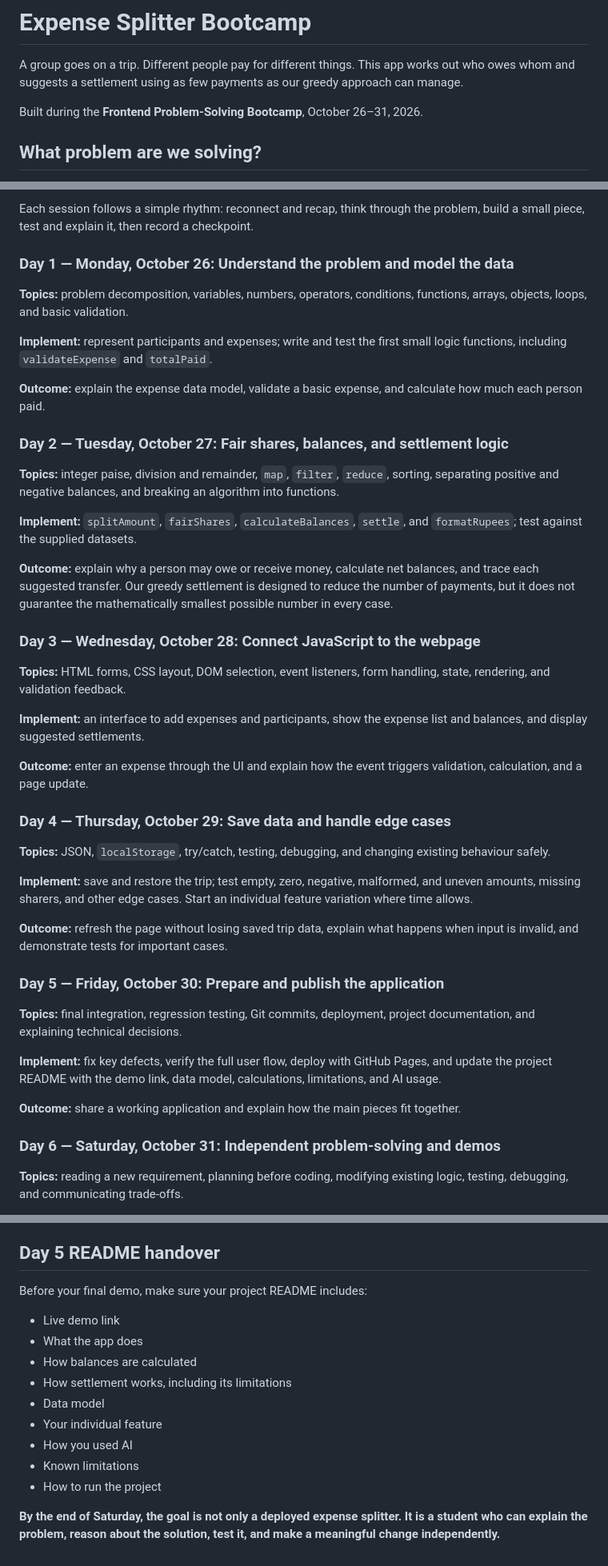
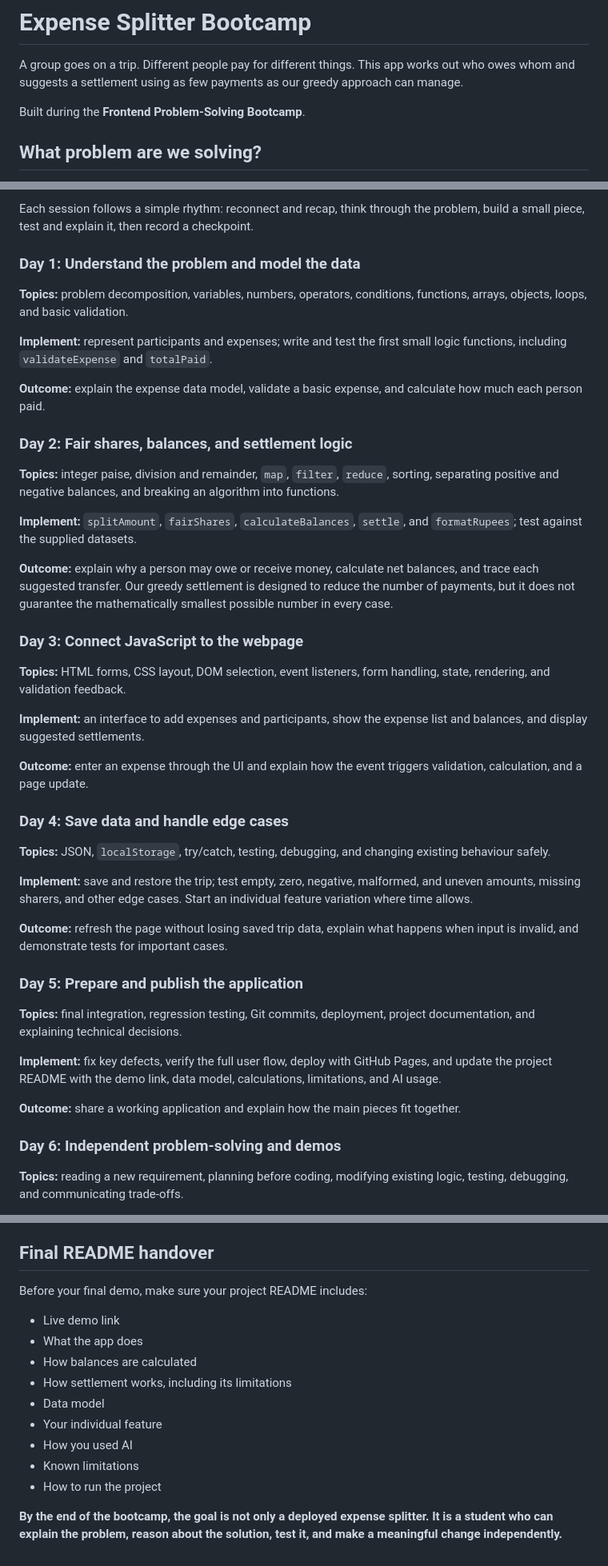
Before and after one commit to frontend-bootcamp-oct-2026/expense-splitter-starter, a Markdown page: README.md, 3 parts joined by grey strips. Shown at 80% size. Rendered like a GitHub page.

Commit message:
docs: use day-number headings without calendar dates

```diff
--- a/README.md
+++ b/README.md
@@ -2,7 +2,7 @@
 
 A group goes on a trip. Different people pay for different things. This app works out who owes whom and suggests a settlement using as few payments as our greedy approach can manage.
 
-Built during the **Frontend Problem-Solving Bootcamp**, October 26–31, 2026.
+Built during the **Frontend Problem-Solving Bootcamp**.
 
 ## What problem are we solving?
 
@@ -55,7 +55,7 @@ We meet **three times per day online**, for one-hour Google Meet sessions in the
 
 Each session follows a simple rhythm: reconnect and recap, think through the problem, build a small piece, test and explain it, then record a checkpoint.
 
-### Day 1 — Monday, October 26: Understand the problem and model the data
+### Day 1: Understand the problem and model the data
 
 **Topics:** problem decomposition, variables, numbers, operators, conditions, functions, arrays, objects, loops, and basic validation.
 
@@ -63,7 +63,7 @@ Each session follows a simple rhythm: reconnect and recap, think through the pro
 
 **Outcome:** explain the expense data model, validate a basic expense, and calculate how much each person paid.
 
-### Day 2 — Tuesday, October 27: Fair shares, balances, and settlement logic
+### Day 2: Fair shares, balances, and settlement logic
 
 **Topics:** integer paise, division and remainder, `map`, `filter`, `reduce`, sorting, separating positive and negative balances, and breaking an algorithm into functions.
 
@@ -71,7 +71,7 @@ Each session follows a simple rhythm: reconnect and recap, think through the pro
 
 **Outcome:** explain why a person may owe or receive money, calculate net balances, and trace each suggested transfer. Our greedy settlement is designed to reduce the number of payments, but it does not guarantee the mathematically smallest possible number in every case.
 
-### Day 3 — Wednesday, October 28: Connect JavaScript to the webpage
+### Day 3: Connect JavaScript to the webpage
 
 **Topics:** HTML forms, CSS layout, DOM selection, event listeners, form handling, state, rendering, and validation feedback.
 
@@ -79,7 +79,7 @@ Each session follows a simple rhythm: reconnect and recap, think through the pro
 
 **Outcome:** enter an expense through the UI and explain how the event triggers validation, calculation, and a page update.
 
-### Day 4 — Thursday, October 29: Save data and handle edge cases
+### Day 4: Save data and handle edge cases
 
 **Topics:** JSON, `localStorage`, try/catch, testing, debugging, and changing existing behaviour safely.
 
@@ -87,7 +87,7 @@ Each session follows a simple rhythm: reconnect and recap, think through the pro
 
 **Outcome:** refresh the page without losing saved trip data, explain what happens when input is invalid, and demonstrate tests for important cases.
 
-### Day 5 — Friday, October 30: Prepare and publish the application
+### Day 5: Prepare and publish the application
 
 **Topics:** final integration, regression testing, Git commits, deployment, project documentation, and explaining technical decisions.
 
@@ -95,7 +95,7 @@ Each session follows a simple rhythm: reconnect and recap, think through the pro
 
 **Outcome:** share a working application and explain how the main pieces fit together.
 
-### Day 6 — Saturday, October 31: Independent problem-solving and demos
+### Day 6: Independent problem-solving and demos
 
 **Topics:** reading a new requirement, planning before coding, modifying existing logic, testing, debugging, and communicating trade-offs.
 
@@ -186,7 +186,7 @@ Google Sheets sync is a stretch goal, not a requirement for the core application
 5. **Commit working milestones:** use messages that describe what works, for example `totalPaid passes Dataset 2`.
 6. **Explain your work:** if you use code, you should be able to tell us what it does and why.
 
-## Day 5 README handover
+## Final README handover
 
 Before your final demo, make sure your project README includes:
 
@@ -200,4 +200,4 @@ Before your final demo, make sure your project README includes:
 - Known limitations
 - How to run the project
 
-**By the end of Saturday, the goal is not only a deployed expense splitter. It is a student who can explain the problem, reason about the solution, test it, and make a meaningful change independently.**
+**By the end of the bootcamp, the goal is not only a deployed expense splitter. It is a student who can explain the problem, reason about the solution, test it, and make a meaningful change independently.**
```
